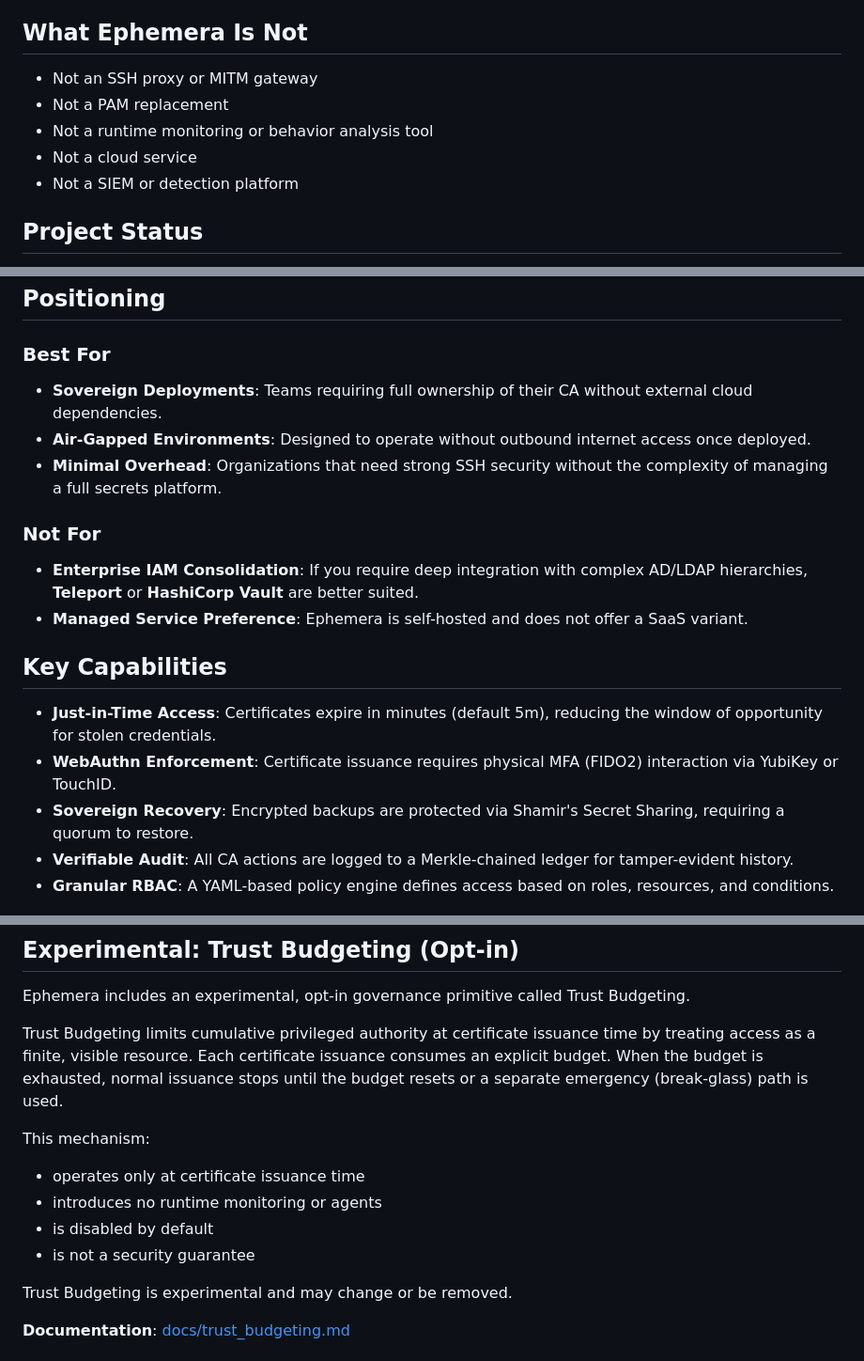
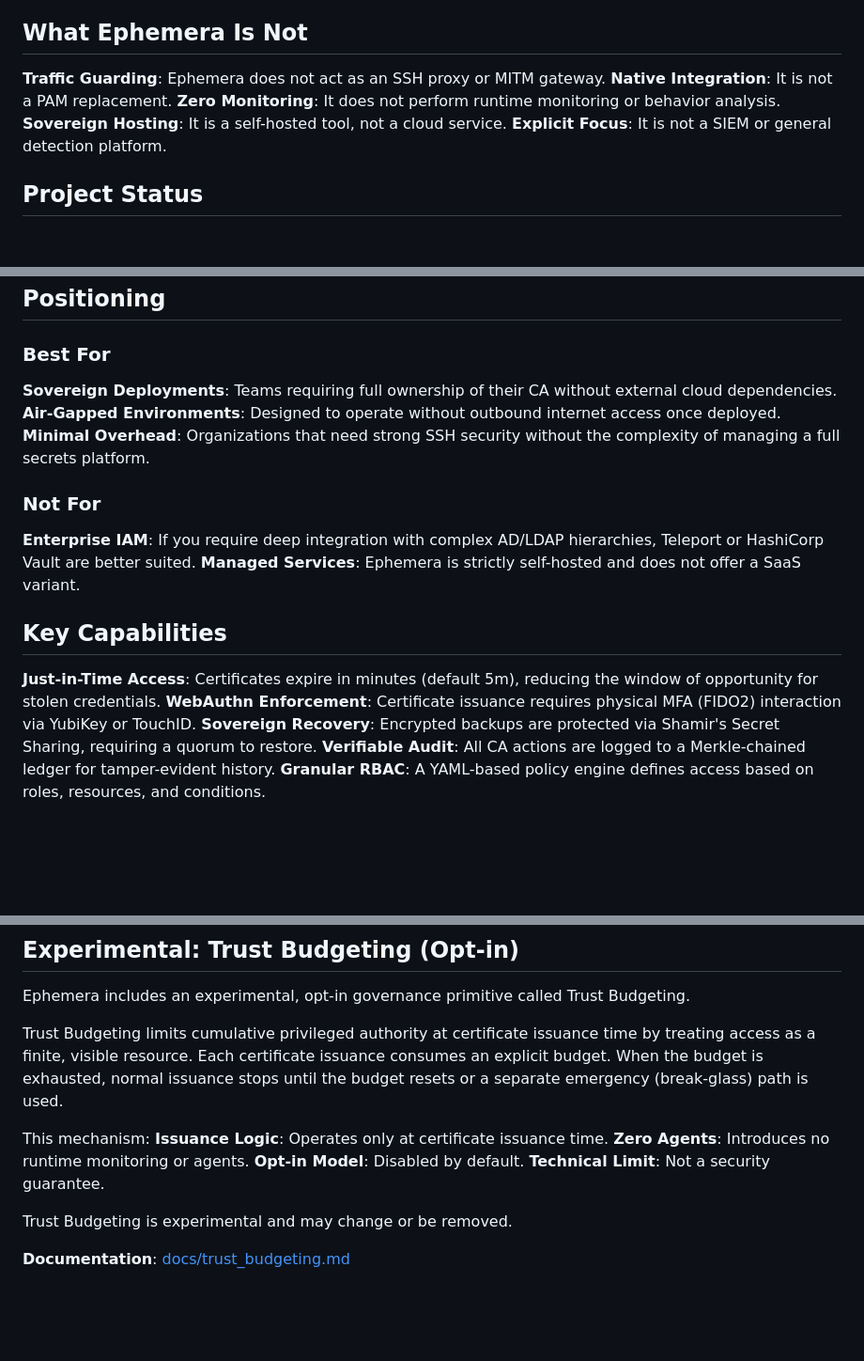
Before and after one commit to Qarait/ephemera, a Markdown page: README.md, 3 parts joined by grey strips. Shown at 94% size. GitHub-like rendering; blank space fills up the shorter version.

Commit message:
docs: refine README narrative by removing bullet listings

```diff
--- a/README.md
+++ b/README.md
@@ -72,11 +72,11 @@ MITM proxies, custom protocols, or cloud dependencies.
 
 ## What Ephemera Is Not
 
-- Not an SSH proxy or MITM gateway
-- Not a PAM replacement
-- Not a runtime monitoring or behavior analysis tool
-- Not a cloud service
-- Not a SIEM or detection platform
+**Traffic Guarding**: Ephemera does not act as an SSH proxy or MITM gateway.
+**Native Integration**: It is not a PAM replacement.
+**Zero Monitoring**: It does not perform runtime monitoring or behavior analysis.
+**Sovereign Hosting**: It is a self-hosted tool, not a cloud service.
+**Explicit Focus**: It is not a SIEM or general detection platform.
 
 ## Project Status
 
@@ -92,21 +92,21 @@ Traditional SSH relies on long-lived private keys spread across laptops and serv
 ## Positioning
 
 ### Best For
-- **Sovereign Deployments**: Teams requiring full ownership of their CA without external cloud dependencies.
-- **Air-Gapped Environments**: Designed to operate without outbound internet access once deployed.
-- **Minimal Overhead**: Organizations that need strong SSH security without the complexity of managing a full secrets platform.
+**Sovereign Deployments**: Teams requiring full ownership of their CA without external cloud dependencies.
+**Air-Gapped Environments**: Designed to operate without outbound internet access once deployed.
+**Minimal Overhead**: Organizations that need strong SSH security without the complexity of managing a full secrets platform.
 
 ### Not For
-- **Enterprise IAM Consolidation**: If you require deep integration with complex AD/LDAP hierarchies, **Teleport** or **HashiCorp Vault** are better suited.
-- **Managed Service Preference**: Ephemera is self-hosted and does not offer a SaaS variant.
+**Enterprise IAM**: If you require deep integration with complex AD/LDAP hierarchies, Teleport or HashiCorp Vault are better suited.
+**Managed Services**: Ephemera is strictly self-hosted and does not offer a SaaS variant.
 
 ## Key Capabilities
 
-- **Just-in-Time Access**: Certificates expire in minutes (default 5m), reducing the window of opportunity for stolen credentials.
-- **WebAuthn Enforcement**: Certificate issuance requires physical MFA (FIDO2) interaction via YubiKey or TouchID.
-- **Sovereign Recovery**: Encrypted backups are protected via Shamir's Secret Sharing, requiring a quorum to restore.
-- **Verifiable Audit**: All CA actions are logged to a Merkle-chained ledger for tamper-evident history.
-- **Granular RBAC**: A YAML-based policy engine defines access based on roles, resources, and conditions.
+**Just-in-Time Access**: Certificates expire in minutes (default 5m), reducing the window of opportunity for stolen credentials.
+**WebAuthn Enforcement**: Certificate issuance requires physical MFA (FIDO2) interaction via YubiKey or TouchID.
+**Sovereign Recovery**: Encrypted backups are protected via Shamir's Secret Sharing, requiring a quorum to restore.
+**Verifiable Audit**: All CA actions are logged to a Merkle-chained ledger for tamper-evident history.
+**Granular RBAC**: A YAML-based policy engine defines access based on roles, resources, and conditions.
 
 ![Sudo Hang](assets/screenshots/sudo_hang.png)
 
@@ -117,10 +117,10 @@ Ephemera includes an experimental, opt-in governance primitive called Trust Budg
 Trust Budgeting limits cumulative privileged authority at certificate issuance time by treating access as a finite, visible resource. Each certificate issuance consumes an explicit budget. When the budget is exhausted, normal issuance stops until the budget resets or a separate emergency (break-glass) path is used.
 
 This mechanism:
-- operates only at certificate issuance time
-- introduces no runtime monitoring or agents
-- is disabled by default
-- is not a security guarantee
+**Issuance Logic**: Operates only at certificate issuance time.
+**Zero Agents**: Introduces no runtime monitoring or agents.
+**Opt-in Model**: Disabled by default.
+**Technical Limit**: Not a security guarantee.
 
 Trust Budgeting is experimental and may change or be removed.
 
```
Also changed, not shown: other parts of README.md (+5 -5 lines).
